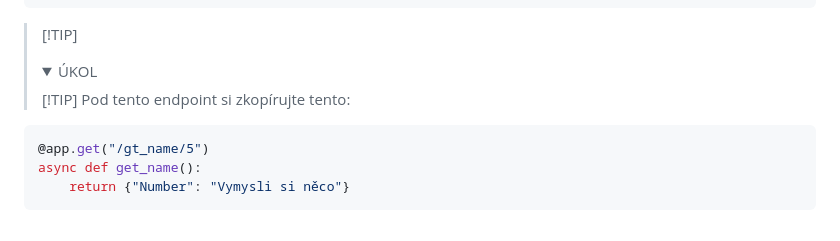
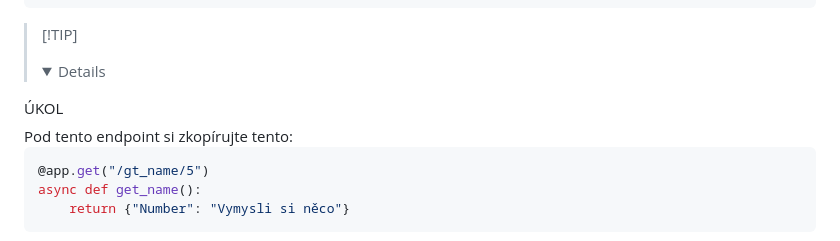
Before and after one commit to MrVendys/GUI, a Markdown page: README.md, the part around the change. Drawn GitHub-style; folded sections open.

````diff
--- a/README.md
+++ b/README.md
@@ -88,7 +88,7 @@ Jinak bychom dostali tuto krásnou chybovou hlášku od knihovny pydantic, o kte
 unable to parse string as an integer","input":"pepa","url":"https://errors.pydantic.dev/2.6/v/int_parsing"}]}
 ```
 > [!TIP]<details>
-> [!TIP]<summary> ÚKOL </summary>
+<summary> ÚKOL </summary>
 Pod tento endpoint si zkopírujte tento:
 
 ```python
````
